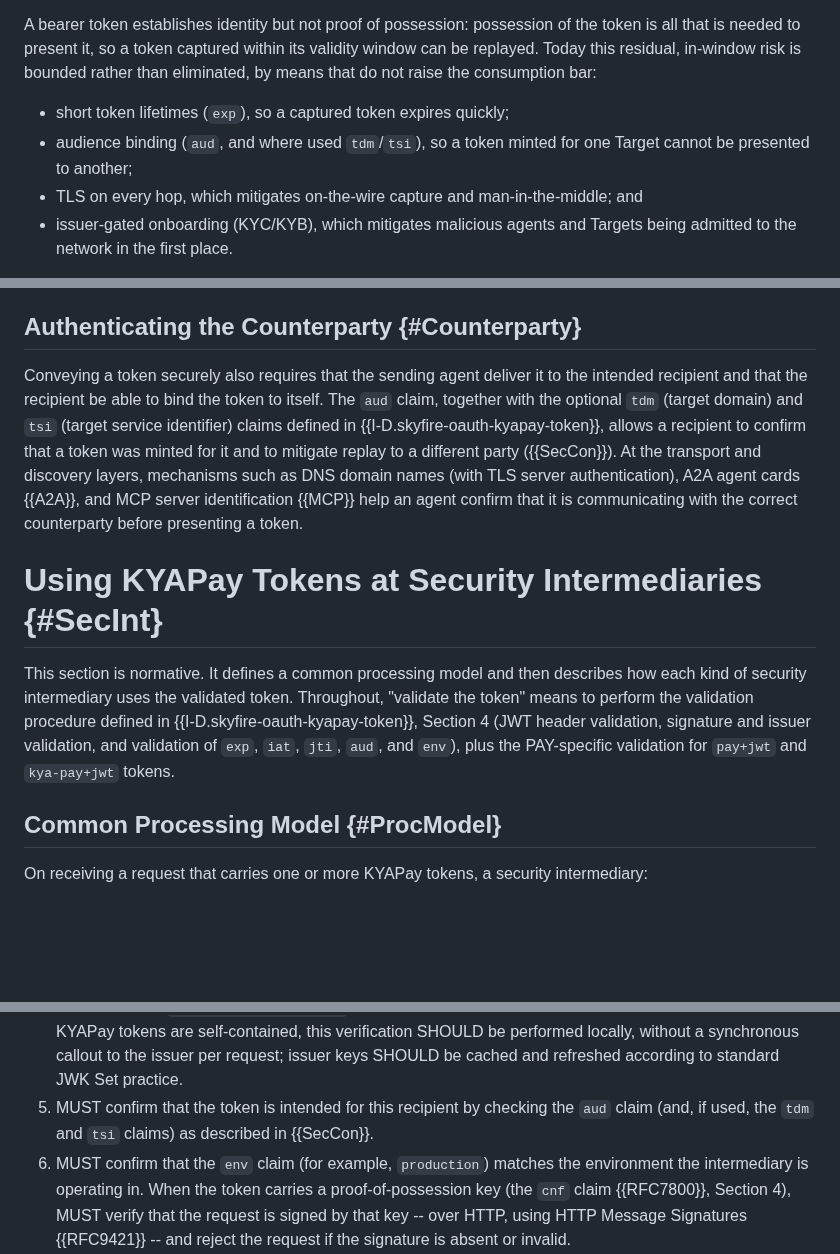
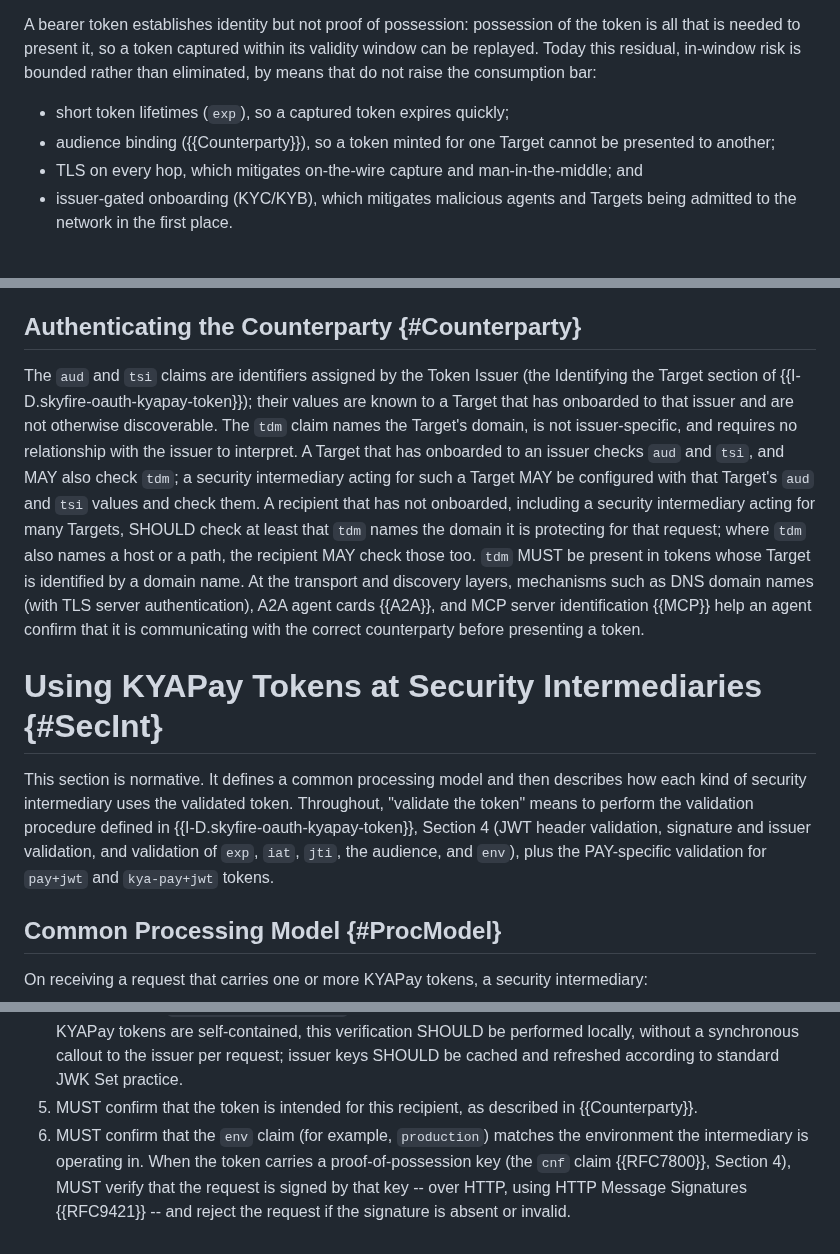
Before and after one commit to skyfire-xyz/draft-skyfire-oauth-using-kyapay-tokens, a Markdown page: draft-skyfire-oauth-using-kyapay-tokens.md, 3 parts joined by grey strips. GitHub-like rendering; blank space fills up the shorter version.

Commit message:
S4: Describe how a recipient confirms the audience (#13)
* S4: Describe how a recipient confirms the audience

Addresses S4 in #8, as proposed in our reply there.

The token-draft half is skyfire-xyz/draft-skyfire-oauth-kyapay-token#59.

* Align what an onboarded Target checks with the token draft, following review

```diff
--- a/draft-skyfire-oauth-using-kyapay-tokens.md
+++ b/draft-skyfire-oauth-using-kyapay-tokens.md
@@ -292,7 +292,7 @@ A bearer token establishes identity but not proof of possession: possession of t
 Today this residual, in-window risk is bounded rather than eliminated, by means that do not raise the consumption bar:
 
 * short token lifetimes (`exp`), so a captured token expires quickly;
-* audience binding (`aud`, and where used `tdm`/`tsi`), so a token minted for one Target cannot be presented to another;
+* audience binding ({{Counterparty}}), so a token minted for one Target cannot be presented to another;
 * TLS on every hop, which mitigates on-the-wire capture and man-in-the-middle; and
 * issuer-gated onboarding (KYC/KYB), which mitigates malicious agents and Targets being admitted to the network in the first place.
 
@@ -398,15 +398,18 @@ In all cases, the validation and usage rules of {{SecInt}} apply to the token, o
 
 ## Authenticating the Counterparty {#Counterparty}
 
-Conveying a token securely also requires that the sending agent deliver it to the intended recipient and that the recipient be able to bind the token to itself.
-The `aud` claim, together with the optional `tdm` (target domain) and `tsi` (target service identifier) claims defined in {{I-D.skyfire-oauth-kyapay-token}}, allows a recipient to confirm that a token was minted for it and to mitigate replay to a different party ({{SecCon}}).
+The `aud` and `tsi` claims are identifiers assigned by the Token Issuer (the Identifying the Target section of {{I-D.skyfire-oauth-kyapay-token}}); their values are known to a Target that has onboarded to that issuer and are not otherwise discoverable.
+The `tdm` claim names the Target's domain, is not issuer-specific, and requires no relationship with the issuer to interpret.
+A Target that has onboarded to an issuer checks `aud` and `tsi`, and MAY also check `tdm`; a security intermediary acting for such a Target MAY be configured with that Target's `aud` and `tsi` values and check them.
+A recipient that has not onboarded, including a security intermediary acting for many Targets, SHOULD check at least that `tdm` names the domain it is protecting for that request; where `tdm` also names a host or a path, the recipient MAY check those too.
+`tdm` MUST be present in tokens whose Target is identified by a domain name.
 At the transport and discovery layers, mechanisms such as DNS domain names (with TLS server authentication), A2A agent cards {{A2A}}, and MCP server identification {{MCP}} help an agent confirm that it is communicating with the correct counterparty before presenting a token.
 
 # Using KYAPay Tokens at Security Intermediaries {#SecInt}
 
 This section is normative.
 It defines a common processing model and then describes how each kind of security intermediary uses the validated token.
-Throughout, "validate the token" means to perform the validation procedure defined in {{I-D.skyfire-oauth-kyapay-token}}, Section 4 (JWT header validation, signature and issuer validation, and validation of `exp`, `iat`, `jti`, `aud`, and `env`), plus the PAY-specific validation for `pay+jwt` and `kya-pay+jwt` tokens.
+Throughout, "validate the token" means to perform the validation procedure defined in {{I-D.skyfire-oauth-kyapay-token}}, Section 4 (JWT header validation, signature and issuer validation, and validation of `exp`, `iat`, `jti`, the audience, and `env`), plus the PAY-specific validation for `pay+jwt` and `kya-pay+jwt` tokens.
 
 ## Common Processing Model {#ProcModel}
 
@@ -422,7 +425,7 @@ On receiving a request that carries one or more KYAPay tokens, a security interm
 1. MUST verify the token signature against a key obtained from the issuer's JWK Set, discovered via the `iss` claim using the `/.well-known/jwks.json` mechanism ({{I-D.skyfire-oauth-kyapay-token}}).
    Because KYAPay tokens are self-contained, this verification SHOULD be performed locally, without a synchronous callout to the issuer per request;
    issuer keys SHOULD be cached and refreshed according to standard JWK Set practice.
-1. MUST confirm that the token is intended for this recipient by checking the `aud` claim (and, if used, the `tdm` and `tsi` claims) as described in {{SecCon}}.
+1. MUST confirm that the token is intended for this recipient, as described in {{Counterparty}}.
 1. MUST confirm that the `env` claim (for example, `production`) matches the environment the intermediary is operating in.
    When the token carries a proof-of-possession key (the `cnf` claim {{RFC7800}}, Section 4), MUST verify that the request is signed by that key -- over HTTP, using HTTP Message Signatures {{RFC9421}} -- and reject the request if the signature is absent or invalid.
 1. When the token carries no such key, it is a bearer token: the intermediary MUST rely on the controls in {{SecCon}} (short lifetime, audience binding, TLS, issuer-gated onboarding) and MUST NOT assume that mere presentation of the token proves the sender holds a key bound to it.
```
Also changed, not shown: other parts of draft-skyfire-oauth-using-kyapay-tokens.md (+1 -0 lines).
